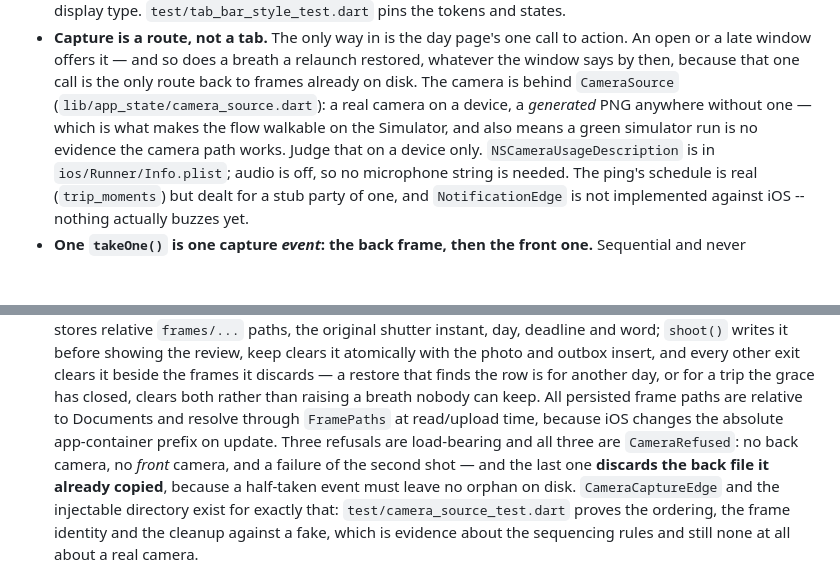
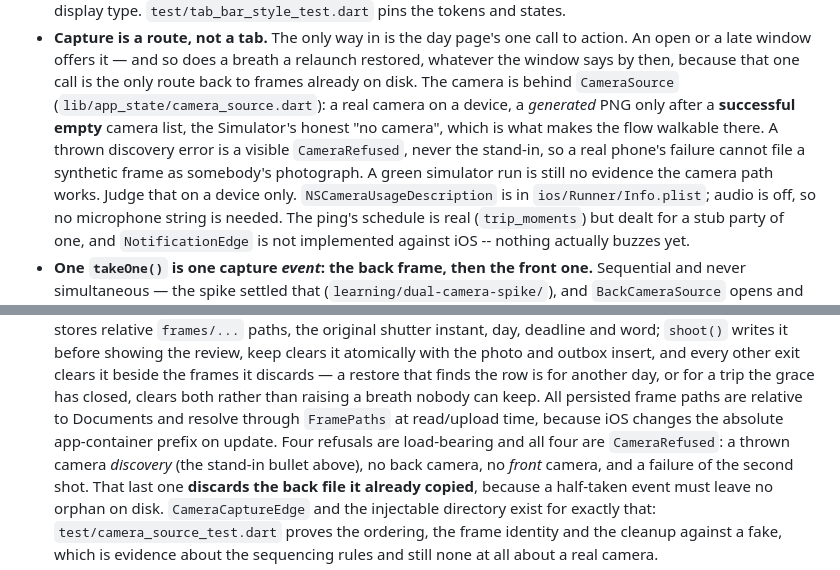
Before and after one commit to ka1oww/cairn, a Markdown page: AGENTS.md, 2 parts joined by grey strips. Rendered like a GitHub page; blank space fills up the shorter version.

```diff
--- a/AGENTS.md
+++ b/AGENTS.md
@@ -449,9 +449,12 @@ import what is written there, not here.
   relaunch restored, whatever the window says by then, because that one call
   is the only route back to frames already on disk. The camera is
   behind `CameraSource` (`lib/app_state/camera_source.dart`): a real camera on
-  a device, a *generated* PNG anywhere without one — which is what
-  makes the flow walkable on the Simulator, and also means a green simulator
-  run is no evidence the camera path works. Judge that on a device only.
+  a device, a *generated* PNG only after a **successful empty** camera list,
+  the Simulator's honest "no camera", which is what makes the flow walkable
+  there. A thrown discovery error is a visible `CameraRefused`, never the
+  stand-in, so a real phone's failure cannot file a synthetic frame as
+  somebody's photograph. A green simulator run is still no evidence the
+  camera path works. Judge that on a device only.
   `NSCameraUsageDescription` is in `ios/Runner/Info.plist`; audio is off, so
   no microphone string is needed. The ping's schedule is real
   (`trip_moments`) but dealt for a stub party of one, and `NotificationEdge`
@@ -487,9 +490,10 @@ import what is written there, not here.
   the grace has closed, clears both rather than raising a breath nobody can
   keep. All persisted frame paths are relative to Documents and
   resolve through `FramePaths` at read/upload time, because iOS changes the
-  absolute app-container prefix on update. Three refusals are load-bearing and
-  all three are `CameraRefused`: no
-  back camera, no *front* camera, and a failure of the second shot — and the
+  absolute app-container prefix on update. Four refusals are load-bearing and
+  all four are `CameraRefused`: a thrown camera *discovery* (the stand-in
+  bullet above), no back camera, no *front* camera, and a failure of the
+  second shot. That
   last one **discards the back file it already copied**, because a half-taken
   event must leave no orphan on disk. `CameraCaptureEdge` and the injectable
   directory exist for exactly that: `test/camera_source_test.dart` proves the
```
Also changed, not shown: docs/architecture.md (+5 -3 lines), packages/itinerary_parser/README.md (+10 -2 lines).
